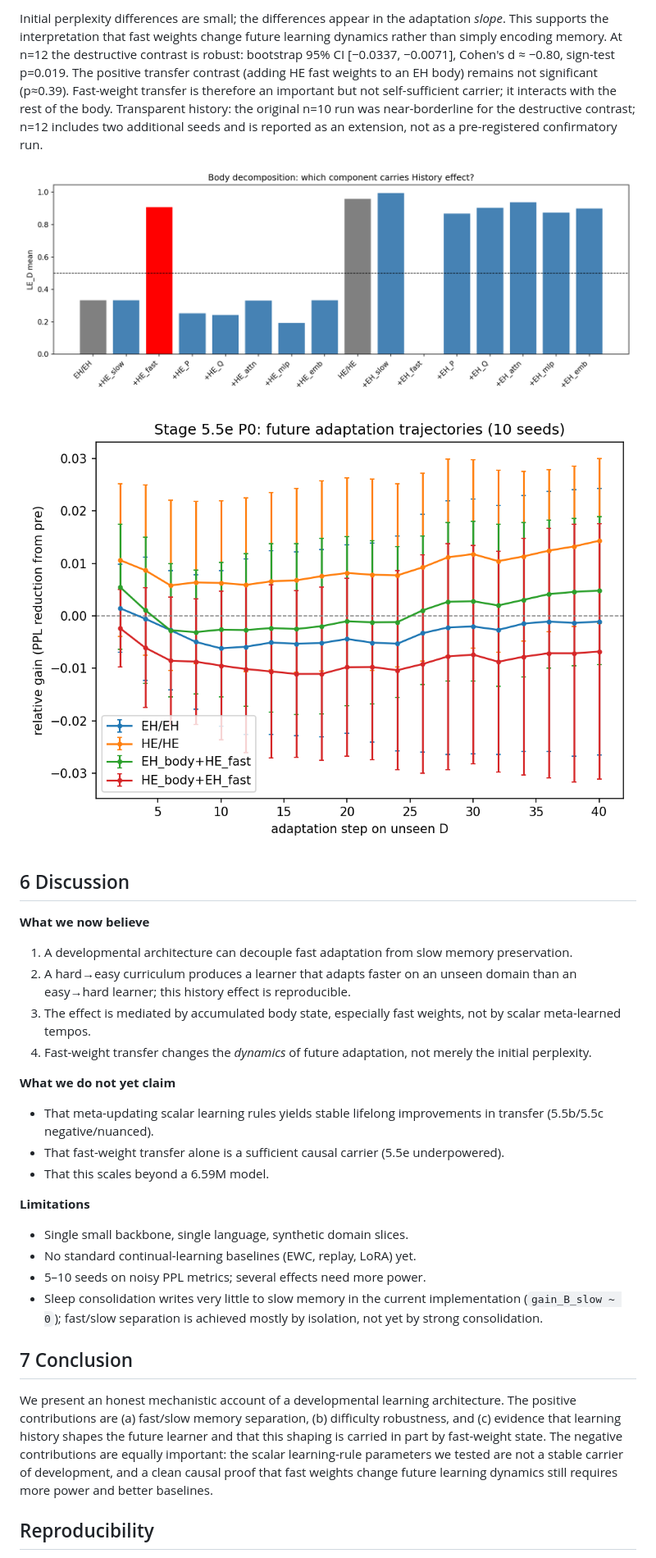
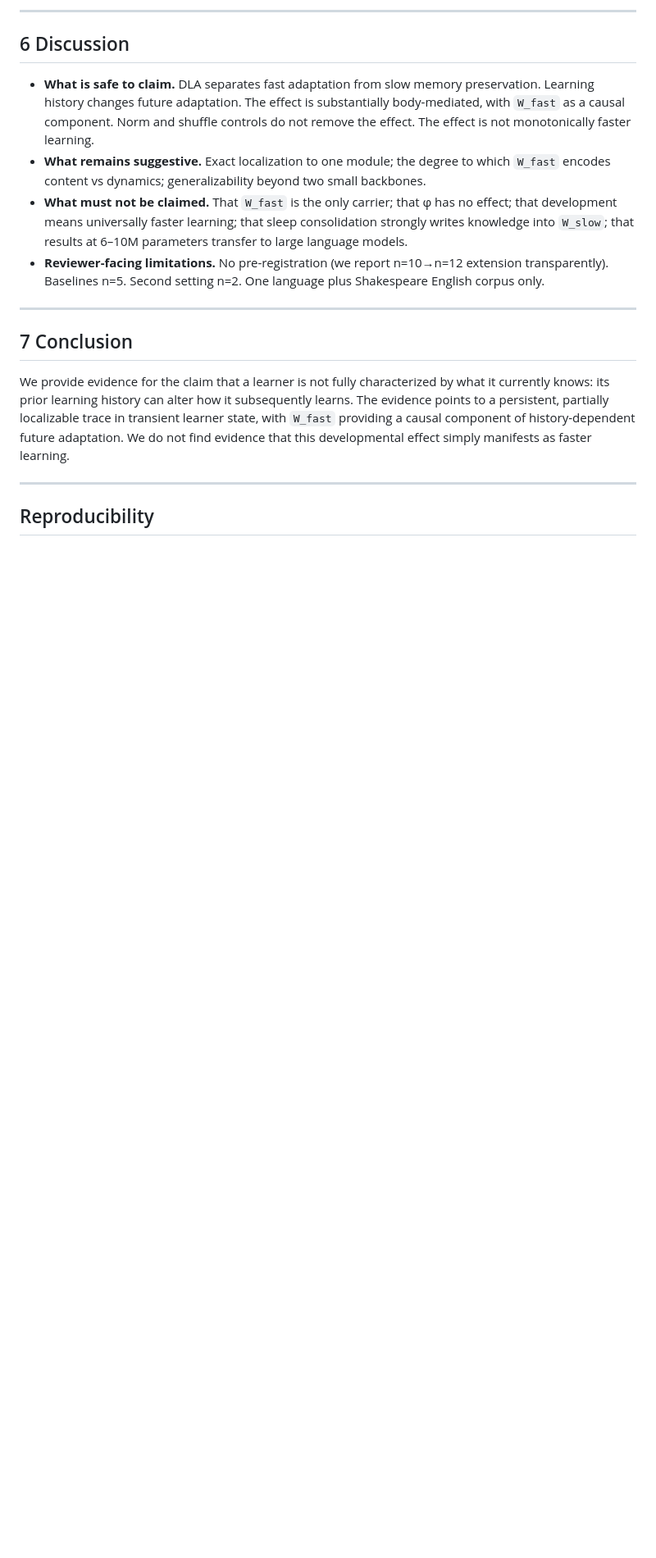
Before and after one commit to JayCRL/DLA, a Markdown page: paper/DLA_paper_draft.md, the part around one of its changes. Shown at 82% size. Rendered like a GitHub page; blank space fills up the shorter version.

```diff
--- a/paper/DLA_paper_draft.md
+++ b/paper/DLA_paper_draft.md
@@ -211,56 +160,19 @@ Extended P0 trajectory experiment (10->12 seeds; destructive row n=12):
-Initial perplexity differences are small; the differences appear in the
-adaptation *slope*. This supports the interpretation that fast weights change
-future learning dynamics rather than simply encoding memory. At n=12 the
-destructive contrast is robust: bootstrap 95% CI [−0.0337, −0.0071], Cohen's d
-≈ −0.80, sign-test p=0.019. The positive transfer contrast (adding HE fast
-weights to an EH body) remains not significant (p≈0.39). Fast-weight transfer
-is therefore an important but not self-sufficient carrier; it interacts with
-the rest of the body. Transparent history: the original n=10 run was
-near-borderline for the destructive contrast; n=12 includes two additional
-seeds and is reported as an extension, not as a pre-registered confirmatory run.
-
-![Body decomposition](figures/body_decomposition.png)
-
-![P0 future adaptation trajectories](figures/p0_trajectory.png)
-
+---
 
 ## 6 Discussion
 
-**What we now believe**
-1. A developmental architecture can decouple fast adaptation from slow memory
-   preservation.
-2. A hard→easy curriculum produces a learner that adapts faster on an unseen
-   domain than an easy→hard learner; this history effect is reproducible.
-3. The effect is mediated by accumulated body state, especially fast weights,
-   not by scalar meta-learned tempos.
-4. Fast-weight transfer changes the *dynamics* of future adaptation, not merely
-   the initial perplexity.
+- **What is safe to claim.** DLA separates fast adaptation from slow memory preservation. Learning history changes future adaptation. The effect is substantially body-mediated, with `W_fast` as a causal component. Norm and shuffle controls do not remove the effect. The effect is not monotonically faster learning.
+- **What remains suggestive.** Exact localization to one module; the degree to which `W_fast` encodes content vs dynamics; generalizability beyond two small backbones.
+- **What must not be claimed.** That `W_fast` is the only carrier; that φ has no effect; that development means universally faster learning; that sleep consolidation strongly writes knowledge into `W_slow`; that results at 6–10M parameters transfer to large language models.
+- **Reviewer-facing limitations.** No pre-registration (we report n=10→n=12 extension transparently). Baselines n=5. Second setting n=2. One language plus Shakespeare English corpus only.
 
-**What we do not yet claim**
-- That meta-updating scalar learning rules yields stable lifelong improvements
-  in transfer (5.5b/5.5c negative/nuanced).
-- That fast-weight transfer alone is a sufficient causal carrier (5.5e
-  underpowered).
-- That this scales beyond a 6.59M model.
-
-**Limitations**
-- Single small backbone, single language, synthetic domain slices.
-- No standard continual-learning baselines (EWC, replay, LoRA) yet.
-- 5–10 seeds on noisy PPL metrics; several effects need more power.
-- Sleep consolidation writes very little to slow memory in the current
-  implementation (`gain_B_slow ~ 0`); fast/slow separation is achieved mostly
-  by isolation, not yet by strong consolidation.
+---
 
 ## 7 Conclusion
 
-We present an honest mechanistic account of a developmental learning
-architecture. The positive contributions are (a) fast/slow memory separation,
-(b) difficulty robustness, and (c) evidence that learning history shapes the
-future learner and that this shaping is carried in part by fast-weight state.
-The negative contributions are equally important: the scalar learning-rule
-parameters we tested are not a stable carrier of development, and a clean
-causal proof that fast weights change future learning dynamics still requires
-more power and better baselines.
+We provide evidence for the claim that a learner is not fully characterized by what it currently knows: its prior learning history can alter how it subsequently learns. The evidence points to a persistent, partially localizable trace in transient learner state, with `W_fast` providing a causal component of history-dependent future adaptation. We do not find evidence that this developmental effect simply manifests as faster learning.
+
+---
 
 ## Reproducibility
 
```
Also changed, not shown: other parts of paper/DLA_paper_draft.md (+119 -173 lines).
